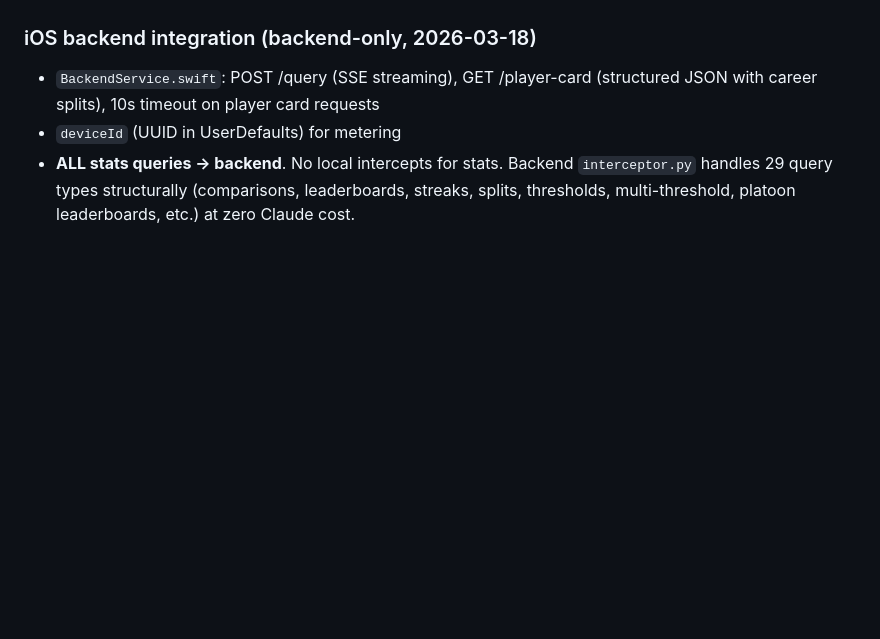
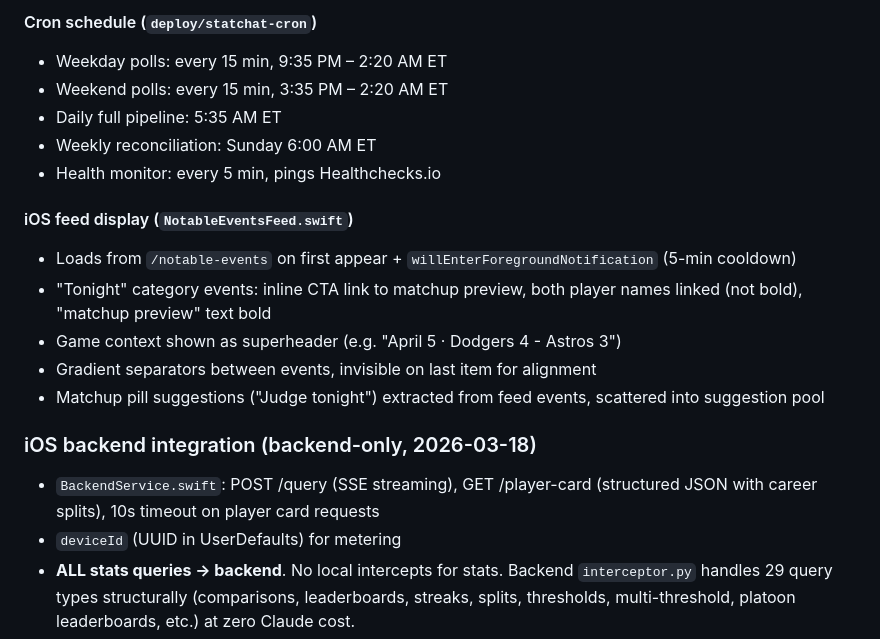
Before and after one commit to markmez/Stat-Chat, a Markdown page: CLAUDE.md, the part around one of its changes. Rendered like a GitHub page; blank space fills up the shorter version.

```diff
--- a/CLAUDE.md
+++ b/CLAUDE.md
@@ -271,3 +304,16 @@ Errors are sanitized in `AppState.friendlyErrorMessage()` before display. The ma
+#### Cron schedule (`deploy/statchat-cron`)
+- Weekday polls: every 15 min, 9:35 PM – 2:20 AM ET
+- Weekend polls: every 15 min, 3:35 PM – 2:20 AM ET
+- Daily full pipeline: 5:35 AM ET
+- Weekly reconciliation: Sunday 6:00 AM ET
+- Health monitor: every 5 min, pings Healthchecks.io
+
+#### iOS feed display (`NotableEventsFeed.swift`)
+- Loads from `/notable-events` on first appear + `willEnterForegroundNotification` (5-min cooldown)
+- "Tonight" category events: inline CTA link to matchup preview, both player names linked (not bold), "matchup preview" text bold
+- Game context shown as superheader (e.g. "April 5 · Dodgers 4 - Astros 3")
+- Gradient separators between events, invisible on last item for alignment
+- Matchup pill suggestions ("Judge tonight") extracted from feed events, scattered into suggestion pool
 
 ### iOS backend integration (backend-only, 2026-03-18)
 - `BackendService.swift`: POST /query (SSE streaming), GET /player-card (structured JSON with career splits), 10s timeout on player card requests
```
Also changed, not shown: other parts of CLAUDE.md (+35 -2 lines).
